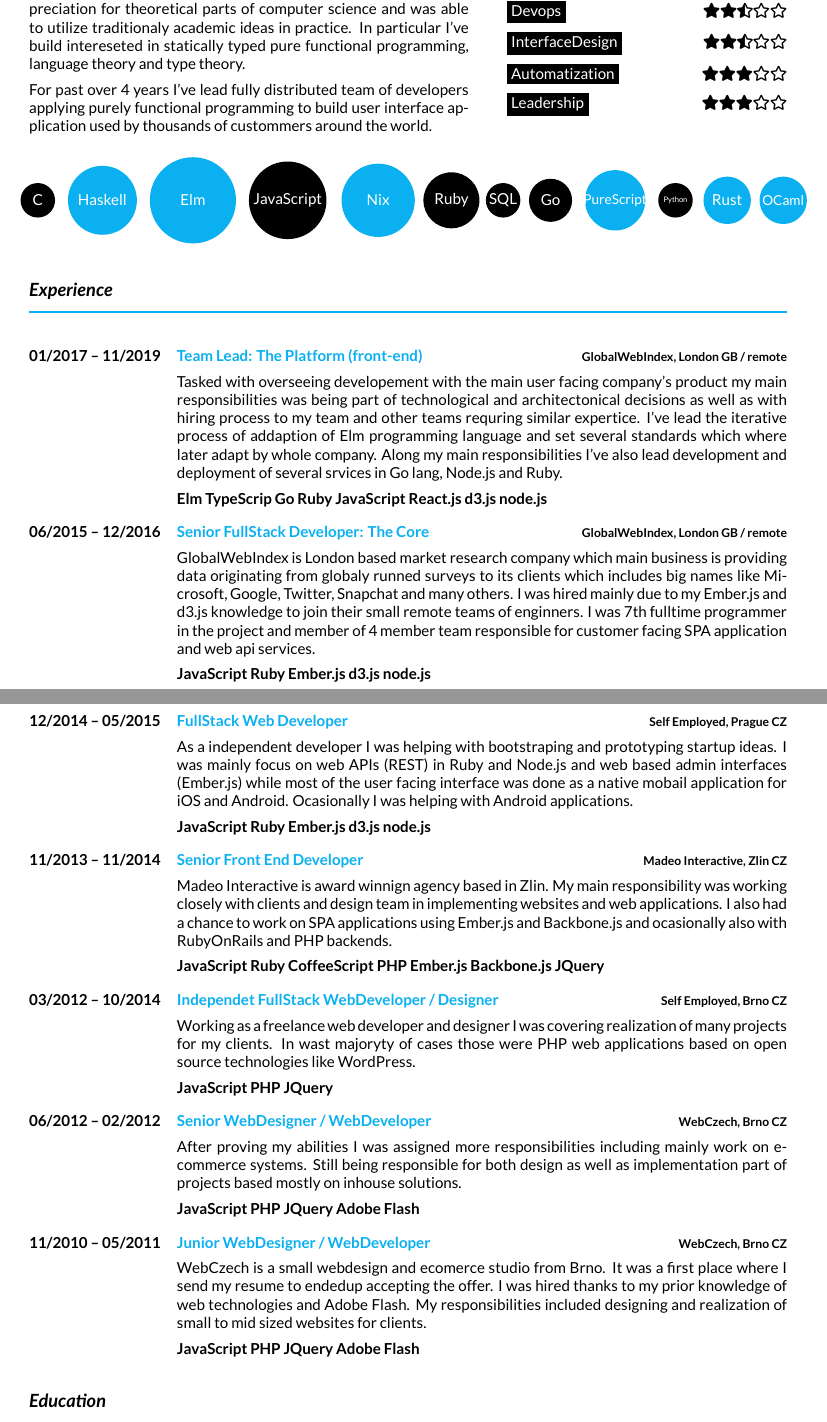
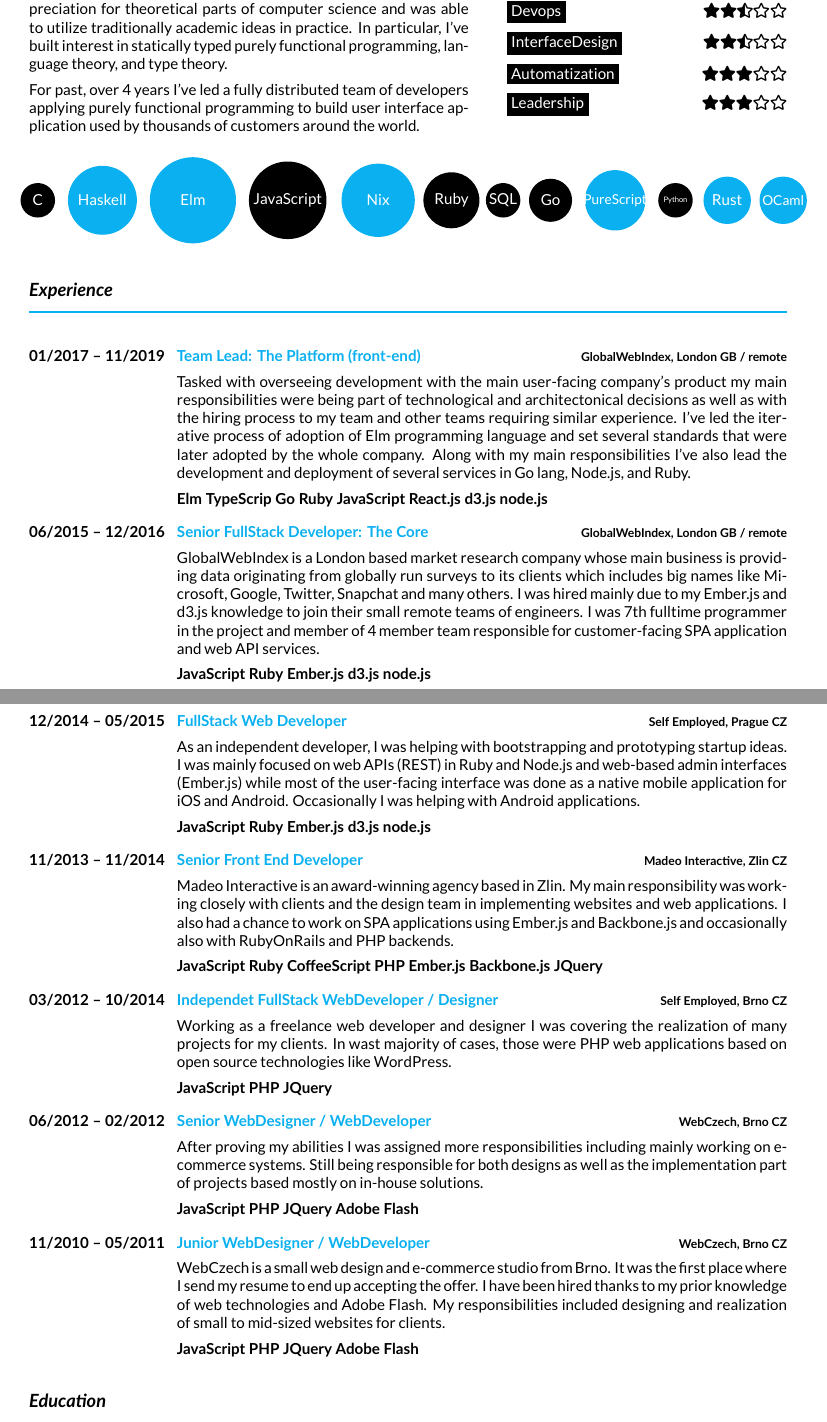
Before and after one commit to turboMaCk/cv.tex, a LaTeX CV (src/cv.tex): two parts of pages 1 and 2 of 2, joined at a grey line, cut so that both start at the same text. Compiled offline with XeLaTeX.

Commit message:
Copy fixes

```diff
--- a/src/cv.tex
+++ b/src/cv.tex
@@ -220,14 +220,14 @@
 
       \vspace{0.5em}
-      While my background is not academical, over time I build high appreciation for
-      theoretical parts of computer science and was able to utilize traditionaly
-      academic ideas in practice. In particular I've build intereseted in
-      statically typed pure functional programming, language theory and type theory.
+      While my background is not academical, over time I build a high appreciation for
+      theoretical parts of computer science and was able to utilize traditionally
+      academic ideas in practice. In particular, I've built interest in
+      statically typed purely functional programming, language theory, and type theory.
 
       \vspace{0.5em}
-      For past over 4 years I've lead fully distributed team of developers applying
+      For past, over 4 years I've led a fully distributed team of developers applying
       purely functional programming to build user interface application used by thousands
-      of custommers around the world.
+      of customers around the world.
 
     \end{minipage}
     &
@@ -272,12 +272,12 @@
 
 \begin{longtable}{@{}ll@{}}
   \entry{01/2017 -- 11/2019}{Team Lead: The Platform (front-end)}{GlobalWebIndex, London GB / remote}{
-    Tasked with overseeing developement with the main user facing company's product my main
-    responsibilities was being part of technological and architectonical decisions as well
-    as with hiring process to my team and other teams requring similar expertice.
-    I've lead the iterative process of addaption of Elm programming language and set several
-    standards which where later adapt by whole company. Along my main responsibilities
-    I've also lead development and deployment of several srvices in Go lang, Node.js and Ruby.
+    Tasked with overseeing development with the main user-facing company's product my main
+    responsibilities were being part of technological and architectonical decisions as well
+    as with the hiring process to my team and other teams requiring similar experience.
+    I've led the iterative process of adoption of Elm programming language and set several
+    standards that were later adopted by the whole company. Along with my main responsibilities
+    I've also lead the development and deployment of several services in Go lang, Node.js, and Ruby.
 
     \vspace{0.5em}
 
@@ -292,11 +292,11 @@
   }
 
   \entry{06/2015 -- 12/2016}{Senior FullStack Developer: The Core}{GlobalWebIndex, London GB / remote}{
-    GlobalWebIndex is London based market research company which main business is providing
-    data originating from globaly runned surveys to its clients which includes big names like Microsoft,
+    GlobalWebIndex is a London based market research company whose main business is providing
+    data originating from globally run surveys to its clients which includes big names like Microsoft,
     Google, Twitter, Snapchat and many others. I was hired mainly due to my Ember.js and d3.js knowledge
-    to join their small remote teams of enginners. I was 7th fulltime programmer in the project and member of
-    4 member team responsible for customer facing SPA application and web api services.
+    to join their small remote teams of engineers. I was 7th fulltime programmer in the project and member of
+    4 member team responsible for customer-facing SPA application and web API services.
 
     \vspace{0.5em}
 
@@ -308,11 +308,10 @@
   }
 
   \entry{12/2014 -- 05/2015}{FullStack Web Developer}{Self Employed, Prague CZ}{
-    As a independent developer I was helping with bootstraping and prototyping startup ideas.
-    I was mainly focus on web APIs (REST) in Ruby and Node.js and web based admin interfaces (Ember.js) while
-    most of the user facing interface was done as a native mobail application for iOS and Android.
-    Ocasionally I was helping with Android applications.
-
+    As an independent developer, I was helping with bootstrapping and prototyping startup ideas.
+    I was mainly focused on web APIs (REST) in Ruby and Node.js and web-based admin interfaces (Ember.js) while
+    most of the user-facing interface was done as a native mobile application for iOS and Android.
+    Occasionally I was helping with Android applications.
     \vspace{0.5em}
 
     \bfseries JavaScript
@@ -323,9 +322,9 @@
   }
 
   \entry{11/2013 -- 11/2014}{Senior Front End Developer}{Madeo Interactive, Zlin CZ}{
-    Madeo Interactive is award winnign agency based in Zlin. My main responsibility was
-    working closely with clients and design team in implementing websites and web applications.
-    I also had a chance to work on SPA applications using Ember.js and Backbone.js and ocasionally
+    Madeo Interactive is an award-winning agency based in Zlin. My main responsibility was
+    working closely with clients and the design team in implementing websites and web applications.
+    I also had a chance to work on SPA applications using Ember.js and Backbone.js and occasionally
     also with RubyOnRails and PHP backends.
     \vspace{0.5em}
 
@@ -339,8 +338,8 @@
   }
 
   \entry{03/2012 -- 10/2014}{Independet FullStack WebDeveloper / Designer}{Self Employed, Brno CZ}{
-    Working as a freelance web developer and designer I was covering realization of many projects for my clients.
-    In wast majoryty of cases those were PHP web applications based on open source technologies like WordPress.
+    Working as a freelance web developer and designer I was covering the realization of many projects for my clients.
+    In wast majority of cases, those were PHP web applications based on open source technologies like WordPress.
 
     \vspace{0.5em}
 
@@ -351,8 +350,8 @@
 
   \entry{06/2012 -- 02/2012}{Senior WebDesigner / WebDeveloper}{WebCzech, Brno CZ}{
     After proving my abilities I was assigned more responsibilities including
-    mainly work on e-commerce systems. Still being responsible for both design
-    as well as implementation part of projects based mostly on inhouse solutions.
+    mainly working on e-commerce systems. Still being responsible for both designs
+    as well as the implementation part of projects based mostly on in-house solutions.
 
     \vspace{0.5em}
 
@@ -363,10 +362,10 @@
   }
 
   \entry{11/2010 -- 05/2011}{Junior WebDesigner / WebDeveloper}{WebCzech, Brno CZ}{
-    WebCzech is a small webdesign and ecomerce studio from Brno. It was a first place
-    where I send my resume to endedup accepting the offer. I was hired thanks to my prior
+    WebCzech is a small web design and e-commerce studio from Brno. It was the first place
+    where I send my resume to end up accepting the offer. I have been hired thanks to my prior
     knowledge of web technologies and Adobe Flash. My responsibilities included designing and
-    realization of small to mid sized websites for clients.
+    realization of small to mid-sized websites for clients.
 
     \vspace{0.5em}
 
```
Also changed, not shown: src/cv.tex (19 more changed lines).
